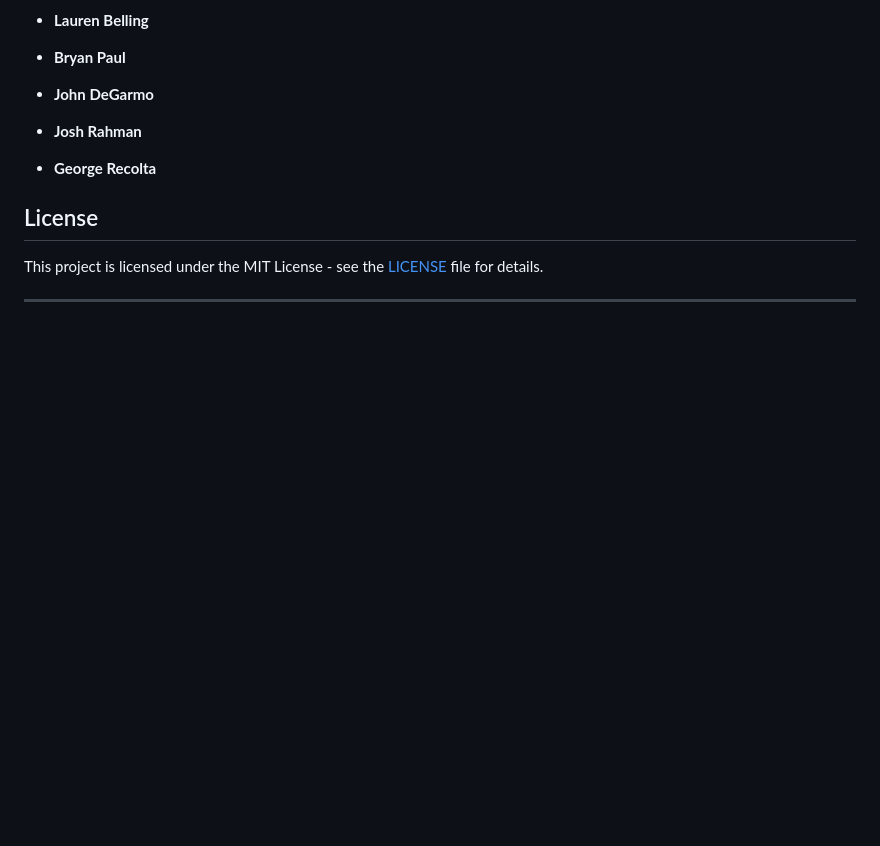
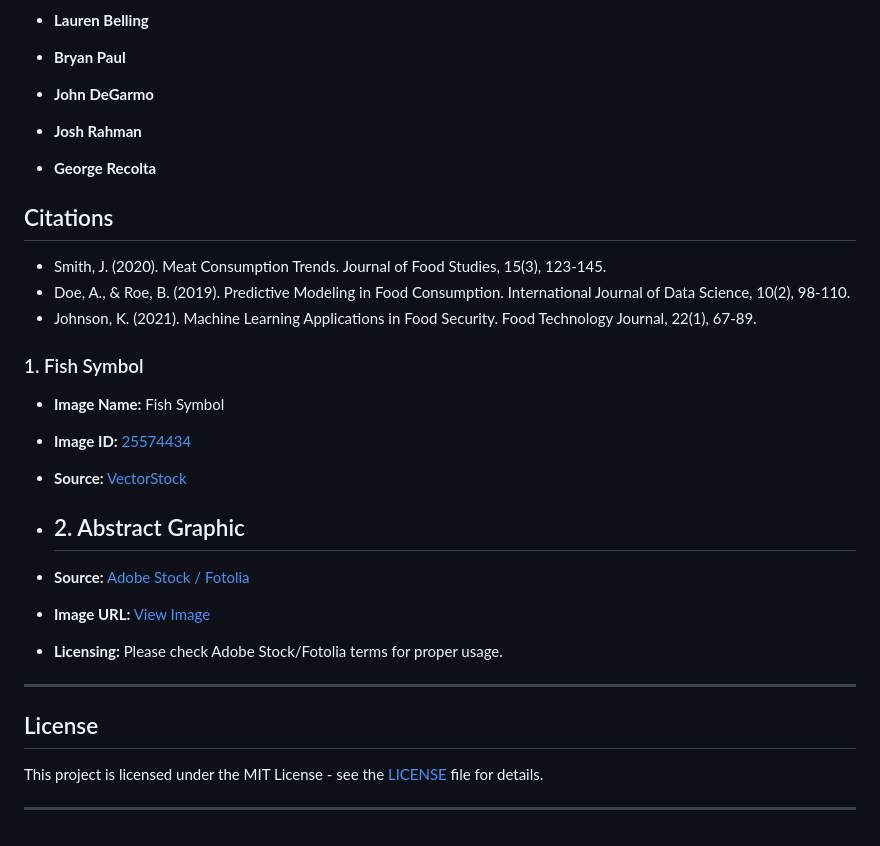
Before and after one commit to seccodingguy/Team1---Project2, a Markdown page: README.md, the part around the change. GitHub-like rendering; blank space fills up the shorter version.

Commit message:
citations added to the readme

```diff
--- a/README.md
+++ b/README.md
@@ -96,6 +96,23 @@ The dataset used in this project contains historical meat consumption data from
 - **Josh Rahman**
 - **George Recolta**
 
+## Citations
+
+- Smith, J. (2020). Meat Consumption Trends. Journal of Food Studies, 15(3), 123-145.
+- Doe, A., & Roe, B. (2019). Predictive Modeling in Food Consumption. International Journal of Data Science, 10(2), 98-110.
+- Johnson, K. (2021). Machine Learning Applications in Food Security. Food Technology Journal, 22(1), 67-89.
+### 1. Fish Symbol
+- **Image Name:** Fish Symbol
+- **Image ID:** [25574434](https://cdn.vectorstock.com/i/preview-1x/44/34/fish-symbol-vector-25574434.jpg)
+- **Source:** [VectorStock](https://www.vectorstock.com/)
+
+- ## 2. Abstract Graphic
+- **Source:** [Adobe Stock / Fotolia](https://stock.adobe.com/)
+- **Image URL:** [View Image](https://t4.ftcdn.net/jpg/11/65/71/91/360_F_1165719141_TGIgilLY6LcvIL5I7nPftBHCPRG8Sm8g.jpg)
+- **Licensing:** Please check Adobe Stock/Fotolia terms for proper usage.
+
+---
+
 ## License
 
 This project is licensed under the MIT License - see the [LICENSE](LICENSE) file for details.
```
